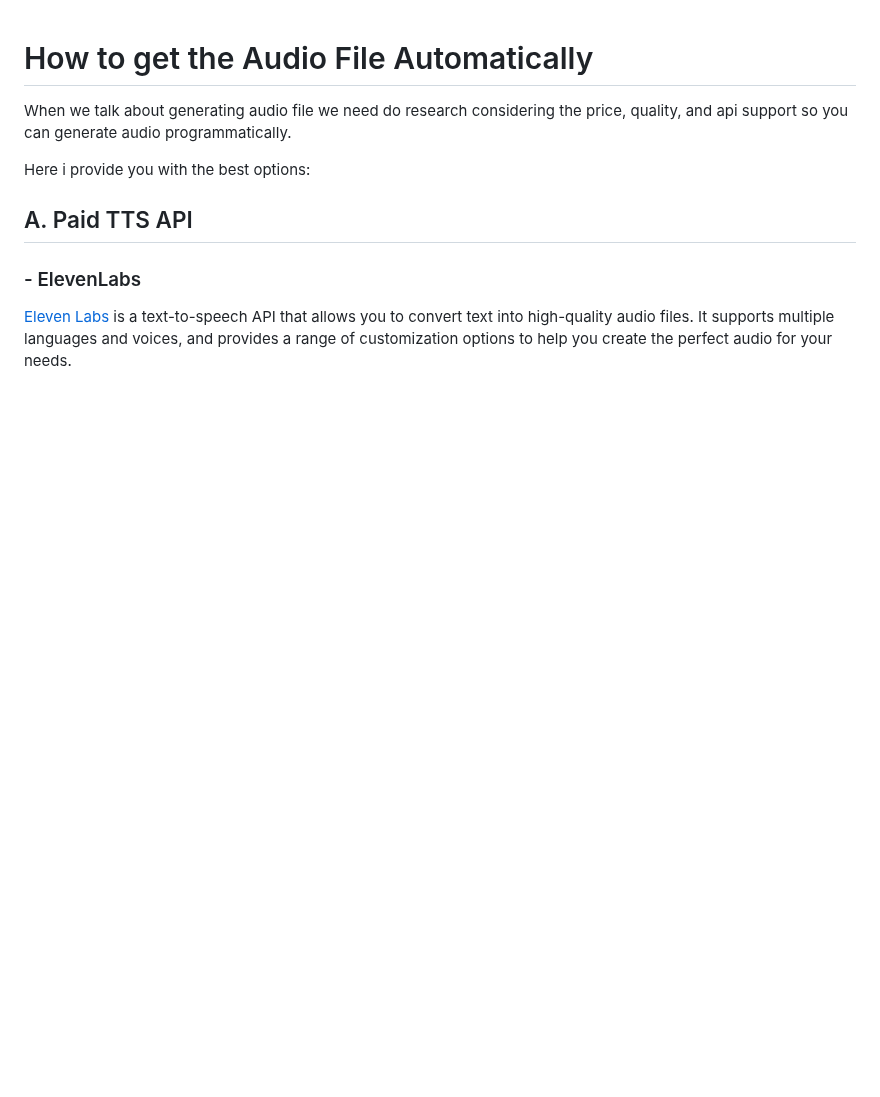
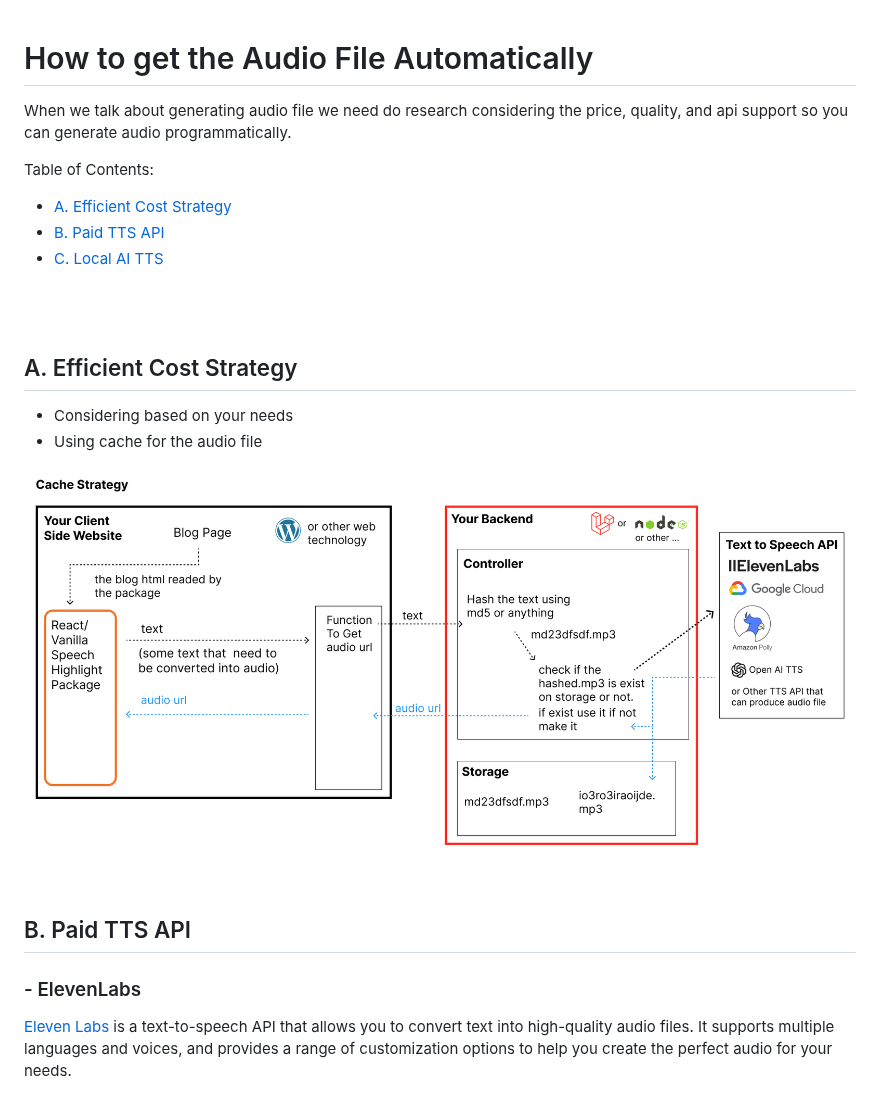
Before and after one commit to albirrkarim/react-speech-highlight-demo, a Markdown page: AUDIO_FILE.md, the part around one of its changes. Drawn GitHub-style; pictures changed too: img/cache.png (added); blank space fills up the shorter version.

Commit message:
Efficient Cost Strategy

```diff
--- a/AUDIO_FILE.md
+++ b/AUDIO_FILE.md
@@ -2,9 +2,26 @@
 
 When we talk about generating audio file we need do research considering the price, quality, and api support so you can generate audio programmatically.
 
-Here i provide you with the best options:
+Table of Contents:
 
-## A. Paid TTS API
+- [A. Efficient Cost Strategy](#a-efficient-cost-strategy)
+- [B. Paid TTS API](#b-paid-tts-api)
+- [C. Local AI TTS](#c-local-ai-tts)
+
+<br>
+<br>
+
+## A. Efficient Cost Strategy
+
+- Considering based on your needs
+- Using cache for the audio file
+
+![Cache Strategy of Audio File](./img/cache.png)
+
+<br>
+
+
+## B. Paid TTS API
 
 ### - ElevenLabs
 
```
Also changed, not shown: other parts of AUDIO_FILE.md (+1 -2 lines).
